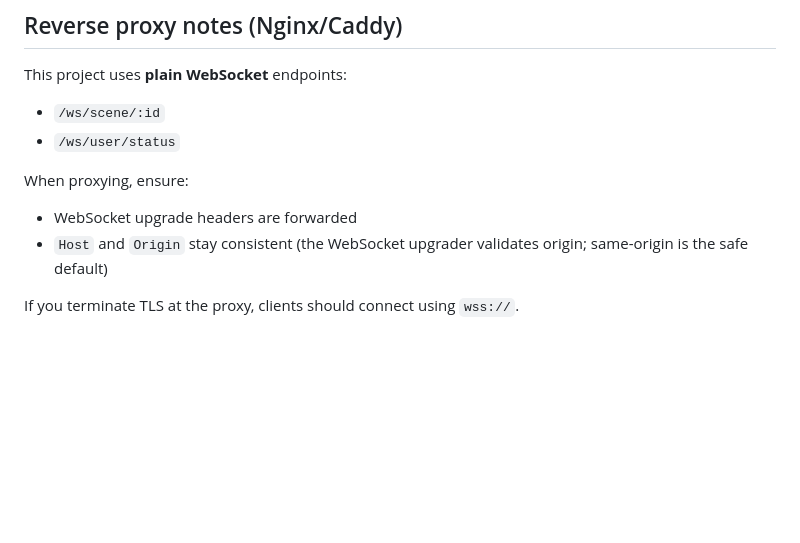
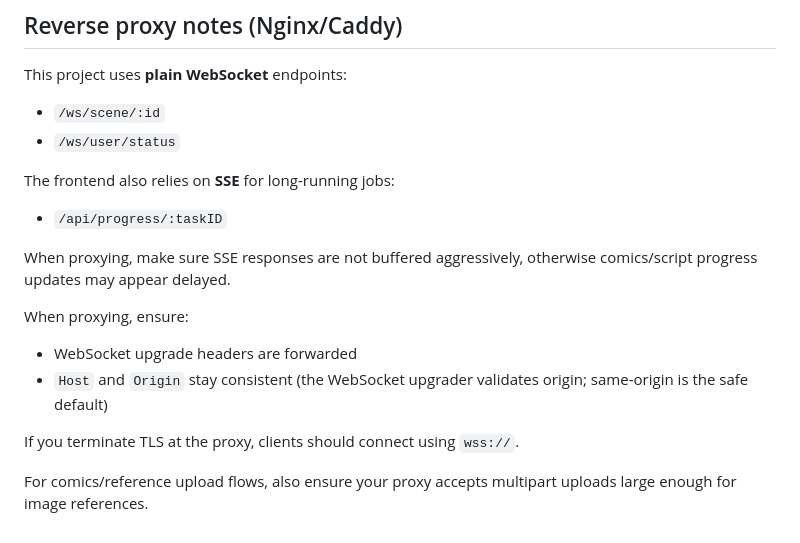
Before and after one commit to Corphon/SceneIntruderMCP, a Markdown page: docs/deployment.md, the part around one of its changes. Rendered like a GitHub page; blank space fills up the shorter version.

```diff
--- a/docs/deployment.md
+++ b/docs/deployment.md
@@ -77,12 +106,20 @@ This project uses **plain WebSocket** endpoints:
 - `/ws/scene/:id`
 - `/ws/user/status`
 
+The frontend also relies on **SSE** for long-running jobs:
+
+- `/api/progress/:taskID`
+
+When proxying, make sure SSE responses are not buffered aggressively, otherwise comics/script progress updates may appear delayed.
+
 When proxying, ensure:
 
 - WebSocket upgrade headers are forwarded
 - `Host` and `Origin` stay consistent (the WebSocket upgrader validates origin; same-origin is the safe default)
 
 If you terminate TLS at the proxy, clients should connect using `wss://`.
+
+For comics/reference upload flows, also ensure your proxy accepts multipart uploads large enough for image references.
 
 <!--
 
```
Also changed, not shown: other parts of docs/deployment.md (+29 -0 lines).
